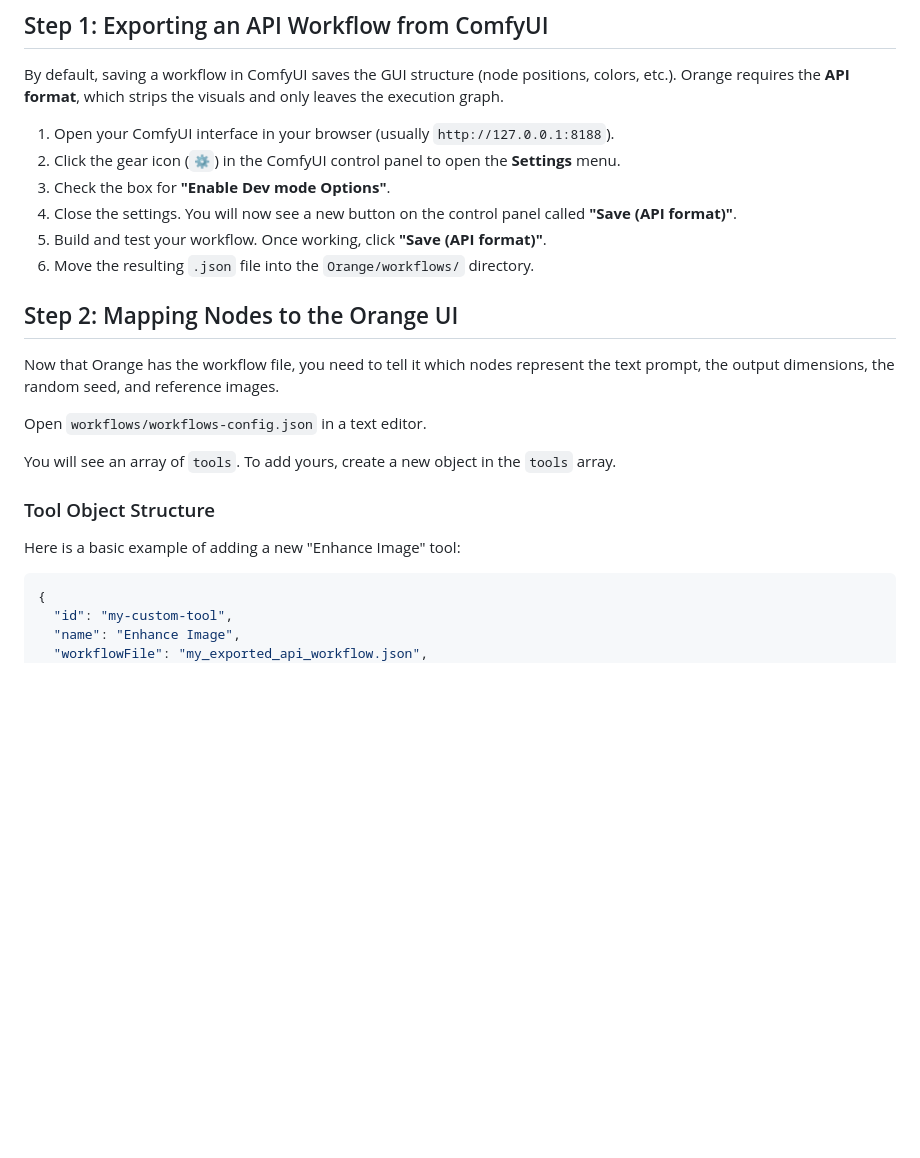
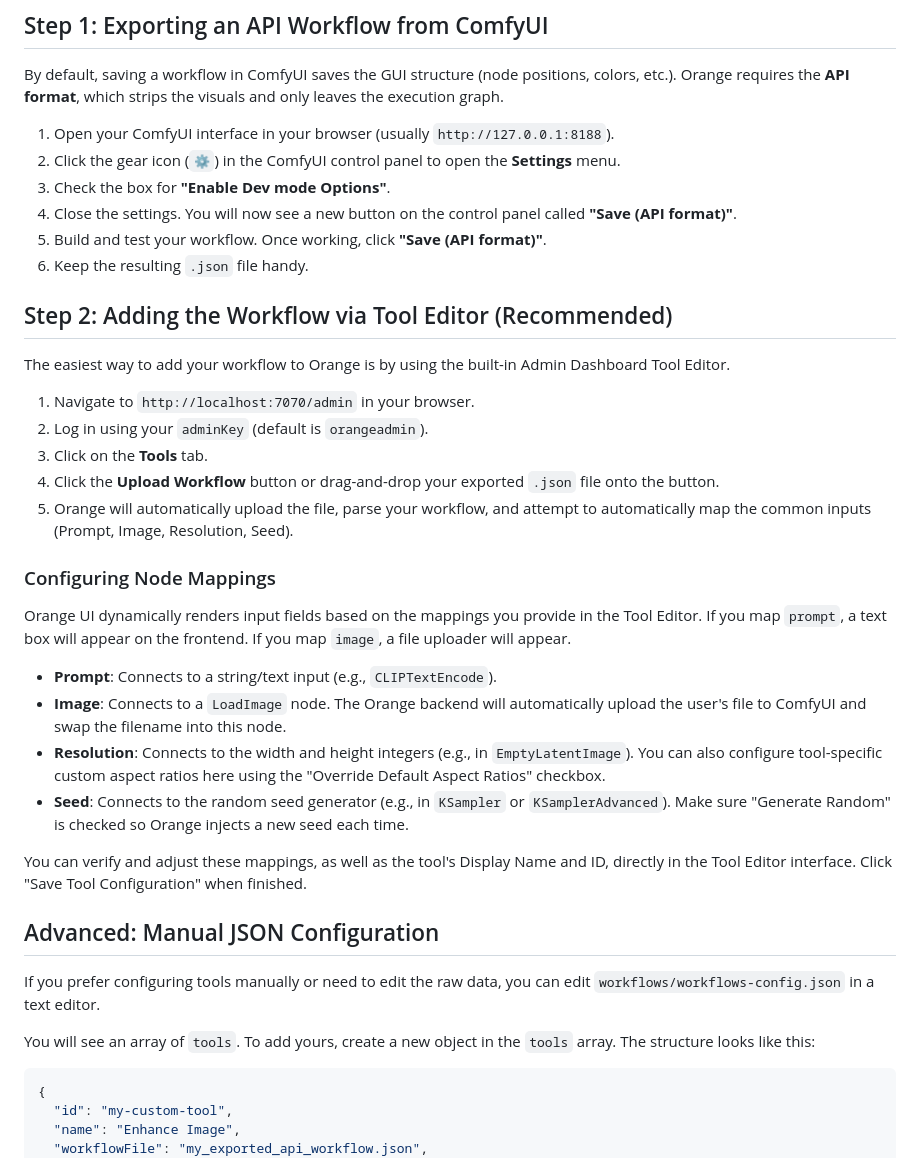
Before and after one commit to saintbrodie/Orange, a Markdown page: docs/adding_workflows.md, the part around one of its changes. Drawn GitHub-style; blank space fills up the shorter version.

````diff
--- a/docs/adding_workflows.md
+++ b/docs/adding_workflows.md
@@ -11,19 +11,34 @@ By default, saving a workflow in ComfyUI saves the GUI structure (node positions
 3. Check the box for **"Enable Dev mode Options"**.
 4. Close the settings. You will now see a new button on the control panel called **"Save (API format)"**.
 5. Build and test your workflow. Once working, click **"Save (API format)"**.
-6. Move the resulting `.json` file into the `Orange/workflows/` directory.
+6. Keep the resulting `.json` file handy.
 
-## Step 2: Mapping Nodes to the Orange UI
+## Step 2: Adding the Workflow via Tool Editor (Recommended)
 
-Now that Orange has the workflow file, you need to tell it which nodes represent the text prompt, the output dimensions, the random seed, and reference images.
+The easiest way to add your workflow to Orange is by using the built-in Admin Dashboard Tool Editor.
 
-Open `workflows/workflows-config.json` in a text editor.
+1. Navigate to `http://localhost:7070/admin` in your browser.
+2. Log in using your `adminKey` (default is `orangeadmin`).
+3. Click on the **Tools** tab.
+4. Click the **Upload Workflow** button or drag-and-drop your exported `.json` file onto the button.
+5. Orange will automatically upload the file, parse your workflow, and attempt to automatically map the common inputs (Prompt, Image, Resolution, Seed).
 
-You will see an array of `tools`. To add yours, create a new object in the `tools` array.
+### Configuring Node Mappings
 
-### Tool Object Structure
+Orange UI dynamically renders input fields based on the mappings you provide in the Tool Editor. If you map `prompt`, a text box will appear on the frontend. If you map `image`, a file uploader will appear.
 
-Here is a basic example of adding a new "Enhance Image" tool:
+*   **Prompt**: Connects to a string/text input (e.g., `CLIPTextEncode`).
+*   **Image**: Connects to a `LoadImage` node. The Orange backend will automatically upload the user's file to ComfyUI and swap the filename into this node.
+*   **Resolution**: Connects to the width and height integers (e.g., in `EmptyLatentImage`). You can also configure tool-specific custom aspect ratios here using the "Override Default Aspect Ratios" checkbox.
+*   **Seed**: Connects to the random seed generator (e.g., in `KSampler` or `KSamplerAdvanced`). Make sure "Generate Random" is checked so Orange injects a new seed each time.
+
+You can verify and adjust these mappings, as well as the tool's Display Name and ID, directly in the Tool Editor interface. Click "Save Tool Configuration" when finished.
+
+## Advanced: Manual JSON Configuration
+
+If you prefer configuring tools manually or need to edit the raw data, you can edit `workflows/workflows-config.json` in a text editor.
+
+You will see an array of `tools`. To add yours, create a new object in the `tools` array. The structure looks like this:
 
 ```json
 {
````
Also changed, not shown: other parts of docs/adding_workflows.md (+2 -32 lines).
